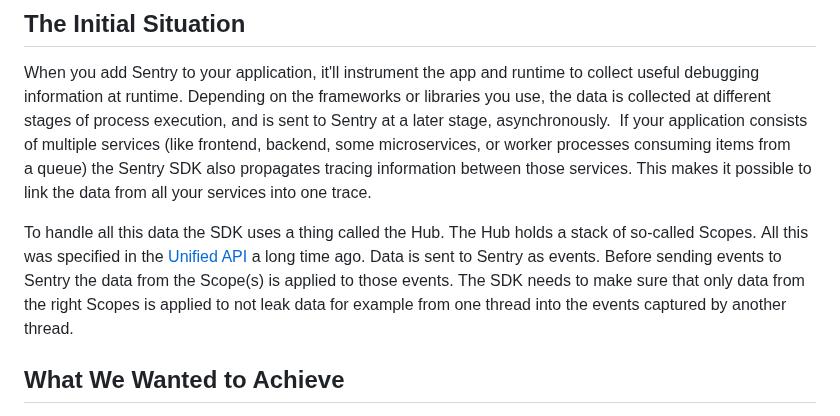
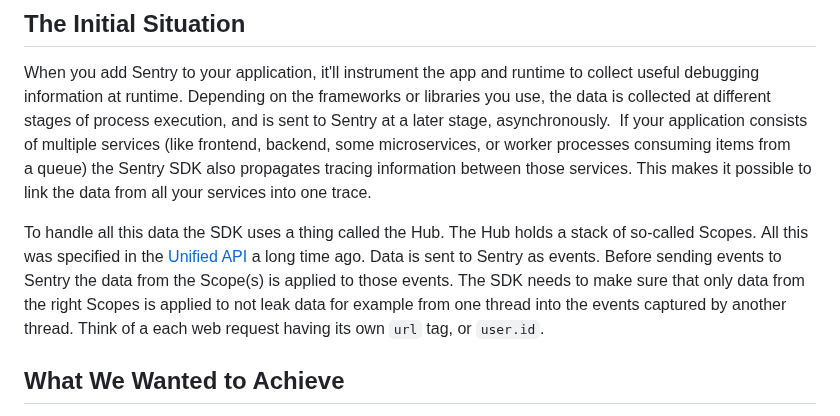
Before and after one commit to getsentry/sentry.engineering, a Markdown page: data/blog/how-to-refactor-and-not-break-things.md, the part around the change. Drawn GitHub-style.

Commit message:
Update data/blog/how-to-refactor-and-not-break-things.md
Co-authored-by: Bruno Garcia <bruno@brunogarcia.com>

```diff
--- a/data/blog/how-to-refactor-and-not-break-things.md
+++ b/data/blog/how-to-refactor-and-not-break-things.md
@@ -16,7 +16,7 @@ In our Python SDK, we completed a huge refactoring, and I want to write down h
 When you add Sentry to your application, it'll instrument the app and runtime to collect useful debugging information at runtime. Depending on the frameworks or libraries you use, the data is collected at different stages of process execution, and is sent to Sentry at a later stage, asynchronously.
 If your application consists of multiple services (like frontend, backend, some microservices, or worker processes consuming items from a queue) the Sentry SDK also propagates tracing information between those services. This makes it possible to link the data from all your services into one trace.
 
-To handle all this data the SDK uses a thing called the Hub. The Hub holds a stack of so-called Scopes. All this was specified in the [Unified API](https://develop.sentry.dev/sdk/unified-api/) a long time ago. Data is sent to Sentry as events. Before sending events to Sentry the data from the Scope(s) is applied to those events. The SDK needs to make sure that only data from the right Scopes is applied to not leak data for example from one thread into the events captured by another thread.
+To handle all this data the SDK uses a thing called the Hub. The Hub holds a stack of so-called Scopes. All this was specified in the [Unified API](https://develop.sentry.dev/sdk/unified-api/) a long time ago. Data is sent to Sentry as events. Before sending events to Sentry the data from the Scope(s) is applied to those events. The SDK needs to make sure that only data from the right Scopes is applied to not leak data for example from one thread into the events captured by another thread. Think of a each web request having its own `url` tag, or `user.id`.
 
 ## What We Wanted to Achieve
 
```
